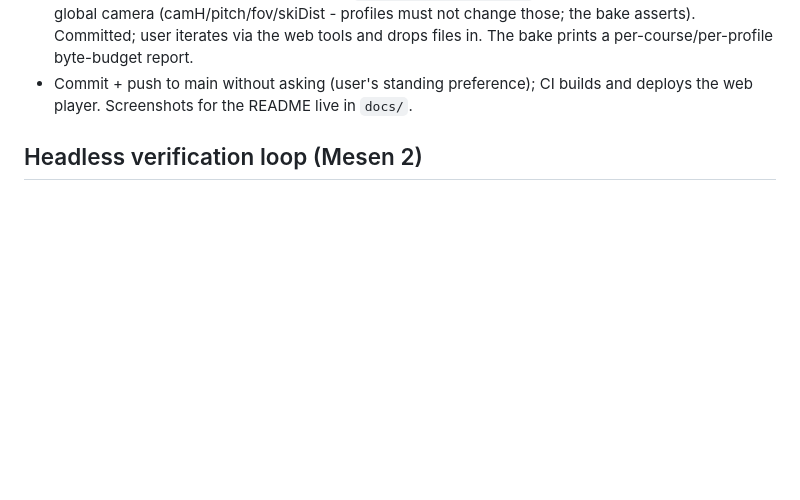
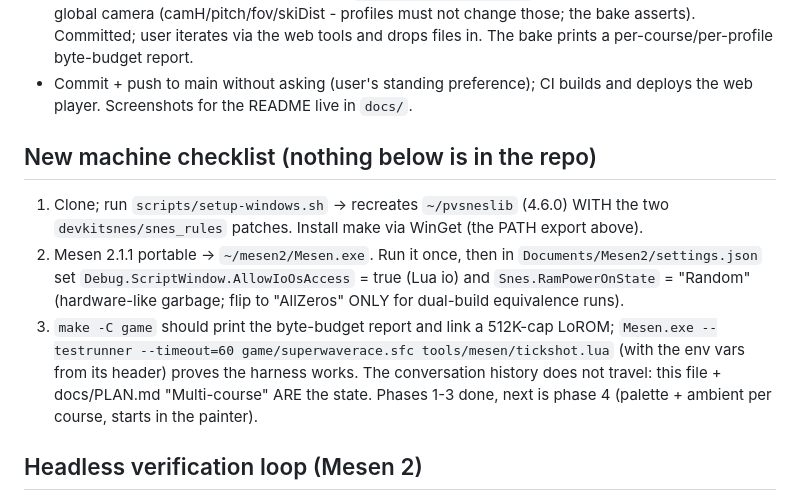
Before and after one commit to seanbouk/super-waverace, a Markdown page: CLAUDE.md, the part around the change. Drawn GitHub-style; blank space fills up the shorter version.

Commit message:
CLAUDE.md: new-machine checklist (toolchain, Mesen settings, where the state lives)
Co-Authored-By: Claude Fable 5 <noreply@anthropic.com>

```diff
--- a/CLAUDE.md
+++ b/CLAUDE.md
@@ -29,6 +29,22 @@ make -C game            # bake (python) -> compile -> link game/superwaverace.sf
   files in. The bake prints a per-course/per-profile byte-budget report.
 - Commit + push to main without asking (user's standing preference); CI builds
   and deploys the web player. Screenshots for the README live in `docs/`.
+
+## New machine checklist (nothing below is in the repo)
+
+1. Clone; run `scripts/setup-windows.sh` -> recreates `~/pvsneslib` (4.6.0)
+   WITH the two `devkitsnes/snes_rules` patches. Install make via WinGet
+   (the PATH export above).
+2. Mesen 2.1.1 portable -> `~/mesen2/Mesen.exe`. Run it once, then in
+   `Documents/Mesen2/settings.json` set `Debug.ScriptWindow.AllowIoOsAccess`
+   = true (Lua io) and `Snes.RamPowerOnState` = "Random" (hardware-like
+   garbage; flip to "AllZeros" ONLY for dual-build equivalence runs).
+3. `make -C game` should print the byte-budget report and link a 512K-cap
+   LoROM; `Mesen.exe --testrunner --timeout=60 game/superwaverace.sfc
+   tools/mesen/tickshot.lua` (with the env vars from its header) proves
+   the harness works. The conversation history does not travel: this
+   file + docs/PLAN.md "Multi-course" ARE the state. Phases 1-3 done,
+   next is phase 4 (palette + ambient per course, starts in the painter).
 
 ## Headless verification loop (Mesen 2)
 
```
